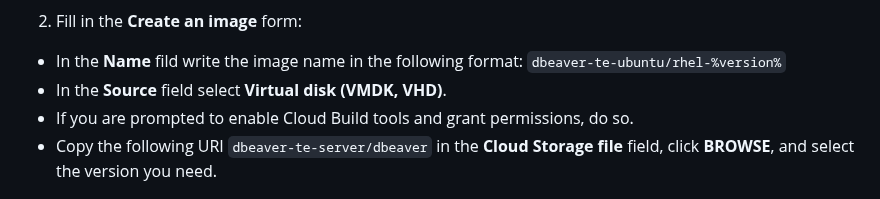
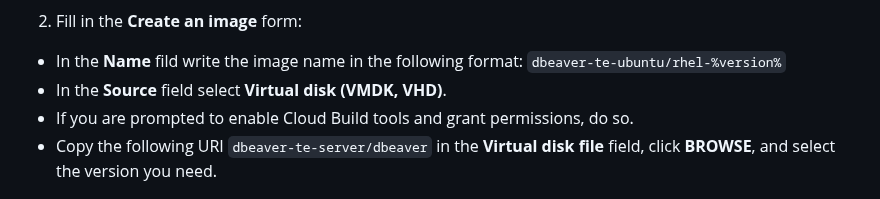
Before and after one commit to dbeaver/team-edition-deploy, a Markdown page: GCP/README.md, the part around the change. Rendered like a GitHub page.

Commit message:
small readme fixes

```diff
--- a/GCP/README.md
+++ b/GCP/README.md
@@ -27,7 +27,7 @@ To deploy Team Edition in Google Cloud Console interface, you need to import Tea
 - In the **Name** fild write the image name in the following format: `dbeaver-te-ubuntu/rhel-%version%`
 - In the **Source** field select **Virtual disk (VMDK, VHD)**.
 - If you are prompted to enable Cloud Build tools and grant permissions, do so.
-- Copy the following URI `dbeaver-te-server/dbeaver` in the **Cloud Storage file** field, click **BROWSE**, and select the version you need.
+- Copy the following URI `dbeaver-te-server/dbeaver` in the **Virtual disk file** field, click **BROWSE**, and select the version you need.
 
 ![Alt text](image2.png)
 
```
